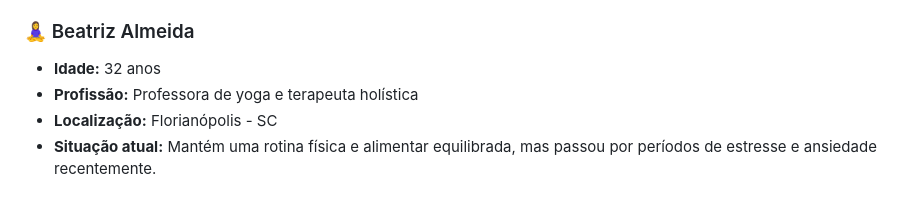
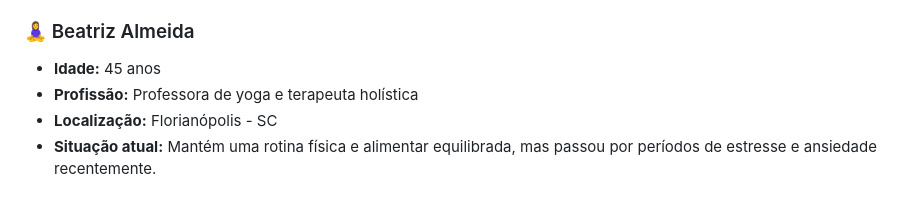
Before and after one commit to fiap-webdesign/enterprise-challenge-life-plus, a Markdown page: README.md, the part around one of its changes. GitHub-like rendering.

```diff
--- a/README.md
+++ b/README.md
@@ -53,7 +53,7 @@ Após a análise de perfis potenciais de usuárias, identificamos que o **Life P
 
 ### 🧘‍♀️ Beatriz Almeida
 
-- **Idade:** 32 anos
+- **Idade:** 45 anos
 - **Profissão:** Professora de yoga e terapeuta holística
 - **Localização:** Florianópolis - SC
 - **Situação atual:** Mantém uma rotina física e alimentar equilibrada, mas passou por períodos de estresse e ansiedade recentemente.
```
Also changed, not shown: other parts of README.md (+2 -2 lines).
